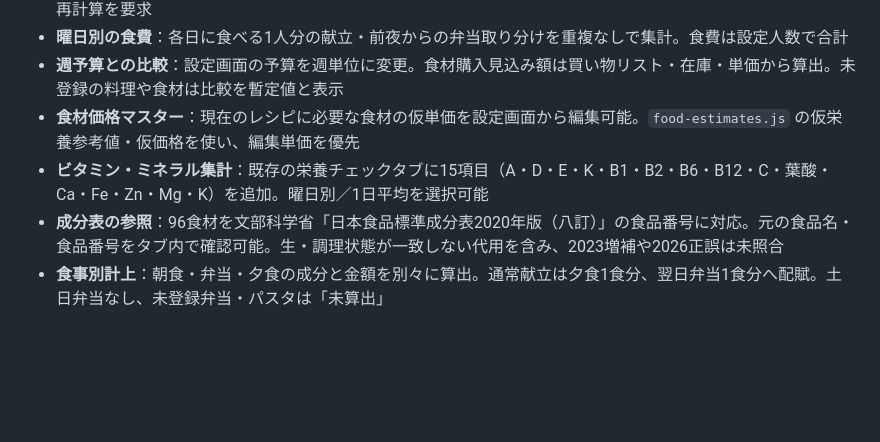
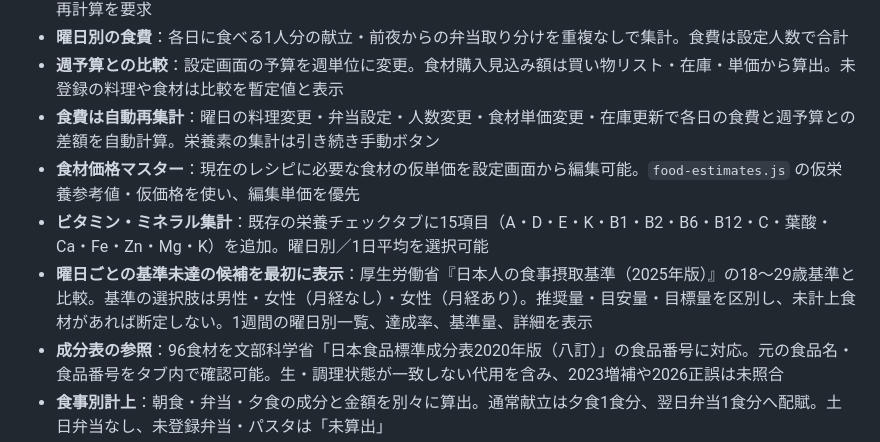
Before and after one commit to YUDAI111111/mainichi-kondate, a Markdown page: README.md, the part around the change. Rendered like a GitHub page; blank space fills up the shorter version.

Commit message:
docs: note daily DRI gap indicators and automatic costs

```diff
--- a/README.md
+++ b/README.md
@@ -28,8 +28,10 @@ GitHub Pages: リポジトリの Settings → Pages → Build and deployment →
 - **献立画面の手動栄養計算**：『栄養計算（現在のレシピで集計）』を押して7日分を集計。自動更新せず、変更後は再計算を要求
 - **曜日別の食費**：各日に食べる1人分の献立・前夜からの弁当取り分けを重複なしで集計。食費は設定人数で合計
 - **週予算との比較**：設定画面の予算を週単位に変更。食材購入見込み額は買い物リスト・在庫・単価から算出。未登録の料理や食材は比較を暫定値と表示
+- **食費は自動再集計**：曜日の料理変更・弁当設定・人数変更・食材単価変更・在庫更新で各日の食費と週予算との差額を自動計算。栄養素の集計は引き続き手動ボタン
 - **食材価格マスター**：現在のレシピに必要な食材の仮単価を設定画面から編集可能。`food-estimates.js` の仮栄養参考値・仮価格を使い、編集単価を優先
 - **ビタミン・ミネラル集計**：既存の栄養チェックタブに15項目（A・D・E・K・B1・B2・B6・B12・C・葉酸・Ca・Fe・Zn・Mg・K）を追加。曜日別／1日平均を選択可能
+- **曜日ごとの基準未達の候補を最初に表示**：厚生労働省『日本人の食事摂取基準（2025年版）』の18〜29歳基準と比較。基準の選択肢は男性・女性（月経なし）・女性（月経あり）。推奨量・目安量・目標量を区別し、未計上食材があれば断定しない。1週間の曜日別一覧、達成率、基準量、詳細を表示
 - **成分表の参照**：96食材を文部科学省「日本食品標準成分表2020年版（八訂）」の食品番号に対応。元の食品名・食品番号をタブ内で確認可能。生・調理状態が一致しない代用を含み、2023増補や2026正誤は未照合
 - **食事別計上**：朝食・弁当・夕食の成分と金額を別々に算出。通常献立は夕食1食分、翌日弁当1食分へ配賦。土日弁当なし、未登録弁当・パスタは「未算出」
 - **基礎栄養素**：熱量・たんぱく質・脂質・炭水化物・食物繊維・食塩相当量は従来の仮参考値。公的データとの照合は未完了
```
